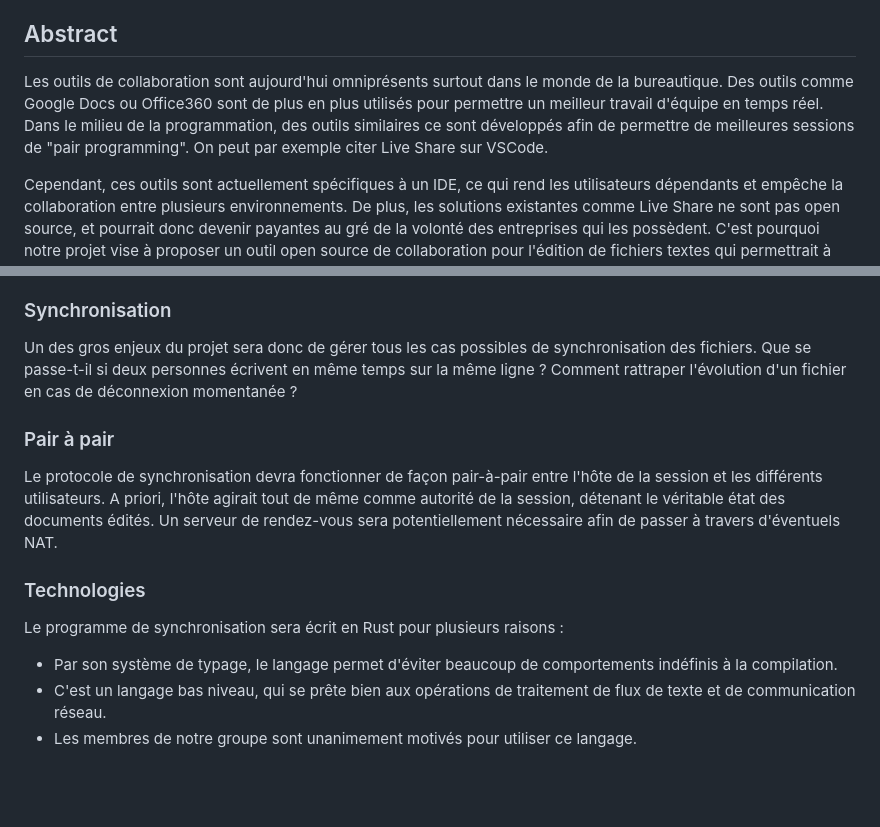
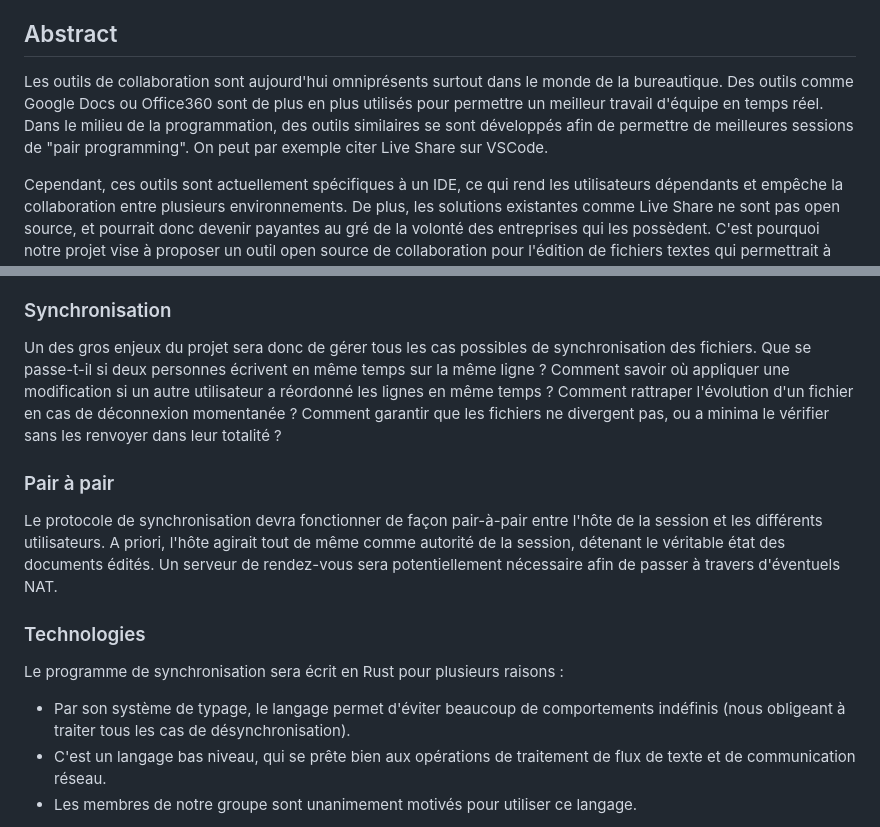
Before and after one commit to riccardotommasini/smart24, a Markdown page: README.md, 2 parts joined by grey strips. Drawn GitHub-style; blank space fills up the shorter version.

Commit message:
petites modifs

```diff
--- a/README.md
+++ b/README.md
@@ -8,7 +8,7 @@ Students: BENOIT Romain, CHONÉ Théo, CHORYNSKI Ewan, DELHON Florian, GAIGÉ Th
 
 ## Abstract
 
-Les outils de collaboration sont aujourd'hui omniprésents surtout dans le monde de la bureautique. Des outils comme Google Docs ou Office360 sont de plus en plus utilisés pour permettre un meilleur travail d'équipe en temps réel. Dans le milieu de la programmation, des outils similaires ce sont développés afin de permettre de meilleures sessions de "pair programming". On peut par exemple citer Live Share sur VSCode.
+Les outils de collaboration sont aujourd'hui omniprésents surtout dans le monde de la bureautique. Des outils comme Google Docs ou Office360 sont de plus en plus utilisés pour permettre un meilleur travail d'équipe en temps réel. Dans le milieu de la programmation, des outils similaires se sont développés afin de permettre de meilleures sessions de "pair programming". On peut par exemple citer Live Share sur VSCode.
 
 Cependant, ces outils sont actuellement spécifiques à un IDE, ce qui rend les utilisateurs dépendants et empêche la collaboration entre plusieurs environnements. De plus, les solutions existantes comme Live Share ne sont pas open source, et pourrait donc devenir payantes au gré de la volonté des entreprises qui les possèdent. C'est pourquoi notre projet vise à proposer un outil open source de collaboration pour l'édition de fichiers textes qui permettrait à chacun d'utiliser l'outil avec lequel il est le plus à l'aise.
 
@@ -22,7 +22,7 @@ Le LSP permet d'avoir une seule implémentation pour tous les éditeurs. Nous no
 
 ### Synchronisation
 
-Un des gros enjeux du projet sera donc de gérer tous les cas possibles de synchronisation des fichiers. Que se passe-t-il si deux personnes écrivent en même temps sur la même ligne ? Comment rattraper l'évolution d'un fichier en cas de déconnexion momentanée ?
+Un des gros enjeux du projet sera donc de gérer tous les cas possibles de synchronisation des fichiers. Que se passe-t-il si deux personnes écrivent en même temps sur la même ligne ? Comment savoir où appliquer une modification si un autre utilisateur a réordonné les lignes en même temps ? Comment rattraper l'évolution d'un fichier en cas de déconnexion momentanée ? Comment garantir que les fichiers ne divergent pas, ou a minima le vérifier sans les renvoyer dans leur totalité ?
 
 ### Pair à pair
 
@@ -31,7 +31,7 @@ Le protocole de synchronisation devra fonctionner de façon pair-à-pair entre l
 ### Technologies
 
 Le programme de synchronisation sera écrit en Rust pour plusieurs raisons :
-- Par son système de typage, le langage permet d'éviter beaucoup de comportements indéfinis à la compilation.
+- Par son système de typage, le langage permet d'éviter beaucoup de comportements indéfinis (nous obligeant à traiter tous les cas de désynchronisation).
 - C'est un langage bas niveau, qui se prête bien aux opérations de traitement de flux de texte et de communication réseau.
 - Les membres de notre groupe sont unanimement motivés pour utiliser ce langage.
 
```
